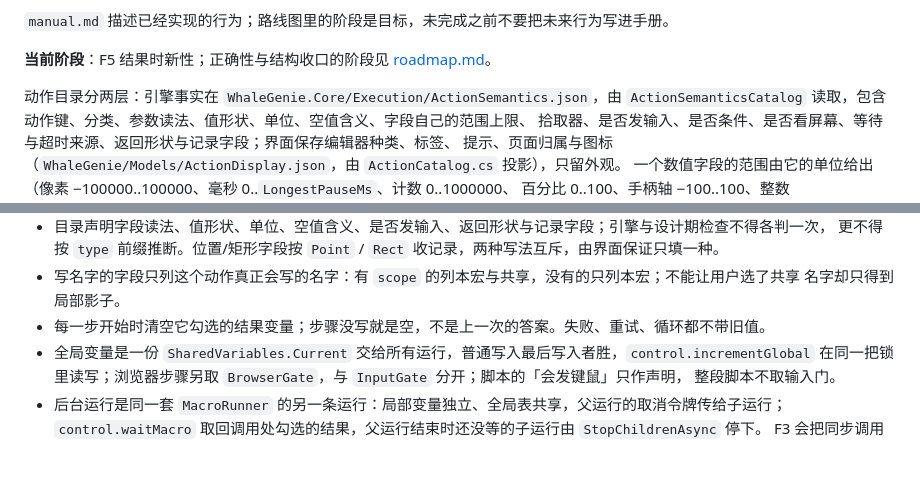
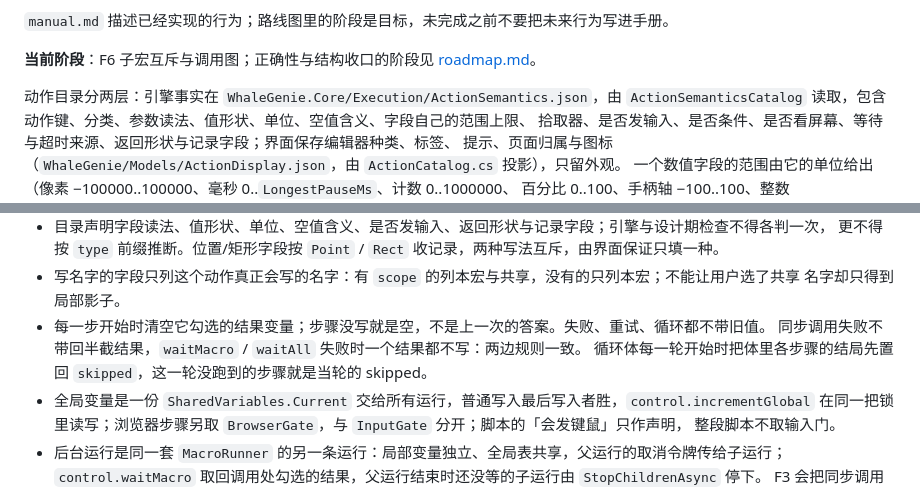
Before and after one commit to ilpoint/WhaleGenie, a Markdown page: doc/dev.md, 2 parts joined by grey strips. Rendered like a GitHub page; blank space fills up the shorter version.

```diff
--- a/doc/dev.md
+++ b/doc/dev.md
@@ -45,7 +45,7 @@ Get-ChildItem README.md,AGENTS.md,doc\*.md | Select-String -Pattern '\]\(([^)#]+
 
 `manual.md` 描述已经实现的行为；路线图里的阶段是目标，未完成之前不要把未来行为写进手册。
 
-**当前阶段**：F5 结果时新性；正确性与结构收口的阶段见 [roadmap.md](roadmap.md)。
+**当前阶段**：F6 子宏互斥与调用图；正确性与结构收口的阶段见 [roadmap.md](roadmap.md)。
 
 动作目录分两层：引擎事实在 `WhaleGenie.Core/Execution/ActionSemantics.json`，由
 `ActionSemanticsCatalog` 读取，包含动作键、分类、参数读法、值形状、单位、空值含义、字段自己的范围上限、
@@ -311,6 +311,8 @@ CSV 那套编码规则管着脚本文件怎么写。`script.run` 的「脚本来
 - 写名字的字段只列这个动作真正会写的名字：有 `scope` 的列本宏与共享，没有的只列本宏；不能让用户选了共享
   名字却只得到局部影子。
 - 每一步开始时清空它勾选的结果变量；步骤没写就是空，不是上一次的答案。失败、重试、循环都不带旧值。
+  同步调用失败不带回半截结果，`waitMacro` / `waitAll` 失败时一个结果都不写：两边规则一致。
+  循环体每一轮开始时把体里各步骤的结局先置回 `skipped`，这一轮没跑到的步骤就是当轮的 skipped。
 - 全局变量是一份 `SharedVariables.Current` 交给所有运行，普通写入最后写入者胜，`control.incrementGlobal`
   在同一把锁里读写；浏览器步骤另取 `BrowserGate`，与 `InputGate` 分开；脚本的「会发键鼠」只作声明，
   整段脚本不取输入门。
```
Also changed, not shown: AGENTS.md (+1 -1 lines), doc/roadmap.md (+4 -29 lines).
